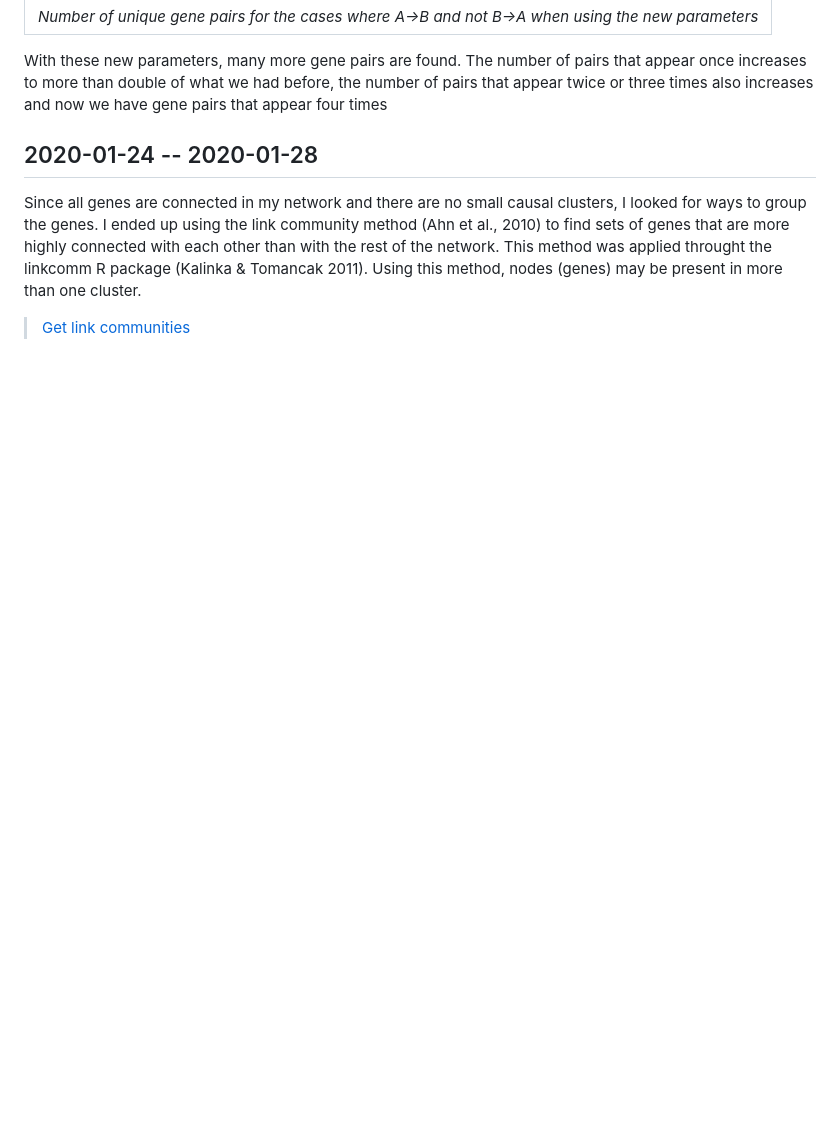
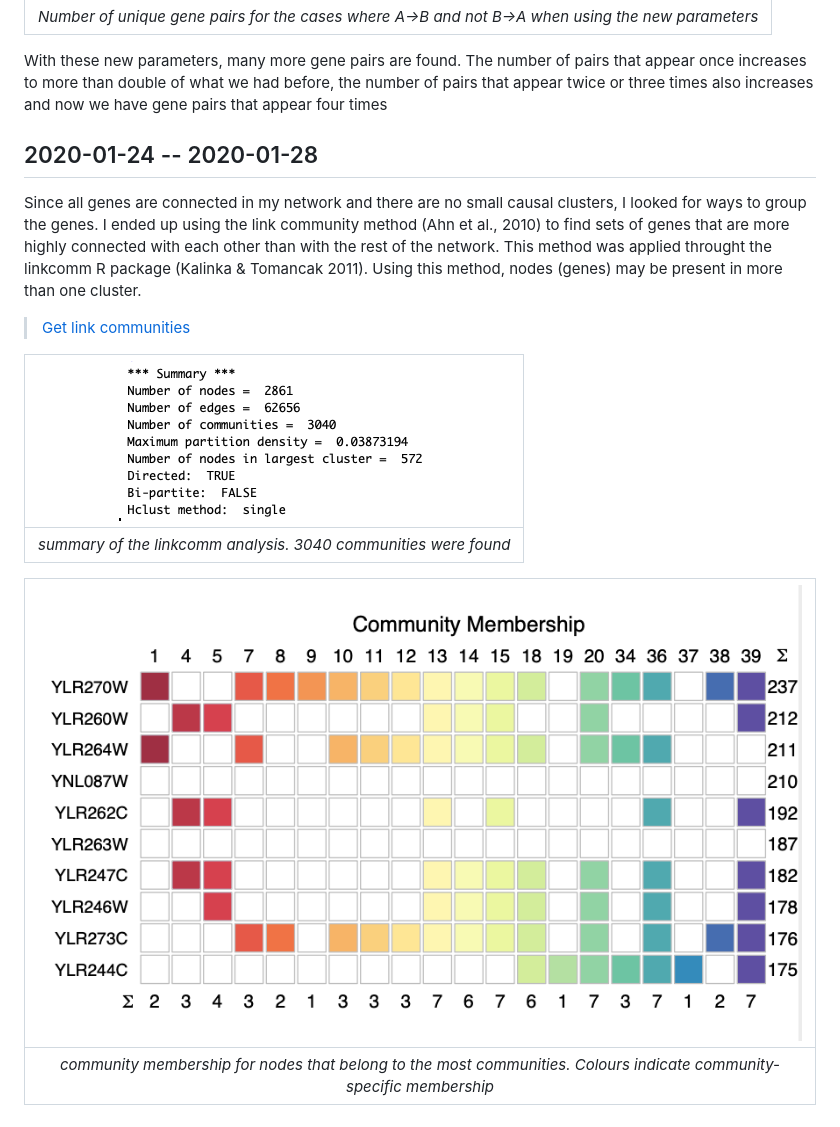
Before and after one commit to CarolinaPB/DegreeProject, a Markdown page: summary.md, the part around the change. GitHub-like rendering; pictures changed too: results/results_figures/images/communitymembership.png (added), results/results_figures/images/linkcommsummary.png (added); blank space fills up the shorter version.

Commit message:
added linkcomm info

```diff
--- a/summary.md
+++ b/summary.md
@@ -241,3 +241,11 @@ With these new parameters, many more gene pairs are found. The number of pairs t
 Since all genes are connected in my network and there are no small causal clusters, I looked for ways to group the genes. I ended up using the link community method (Ahn et al., 2010) to find sets of genes that are more highly connected with each other than with the rest of the network. This method was applied throught the linkcomm R package (Kalinka & Tomancak 2011). Using this method, nodes (genes) may be present in more than one cluster.
 
 > [Get link communities](https://github.com/CarolinaPB/DegreeProject/blob/master/code/2020-01-27/27_01_2020_netcomm.R)
+
+| ![linkcomm summary](https://github.com/CarolinaPB/DegreeProject/blob/master/results/results_figures/images/linkcommsummary.png) |
+|:--:|
+| *summary of the linkcomm analysis. 3040 communities were found* |
+
+| ![community membership](https://github.com/CarolinaPB/DegreeProject/blob/master/results/results_figures/images/communitymembership.png) |
+|:--:|
+| *community membership for nodes that belong to the most communities. Colours indicate community-specific membership* |
```
Also changed, not shown: 2 other files.
